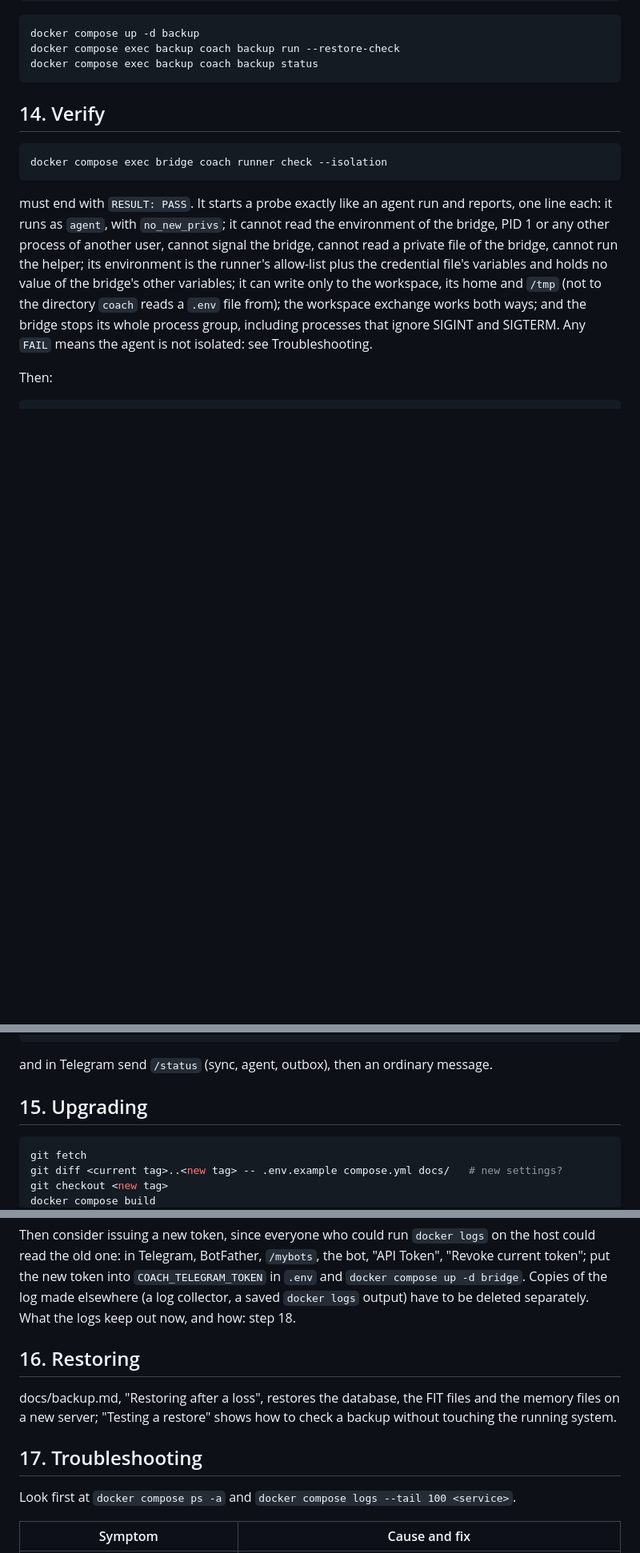
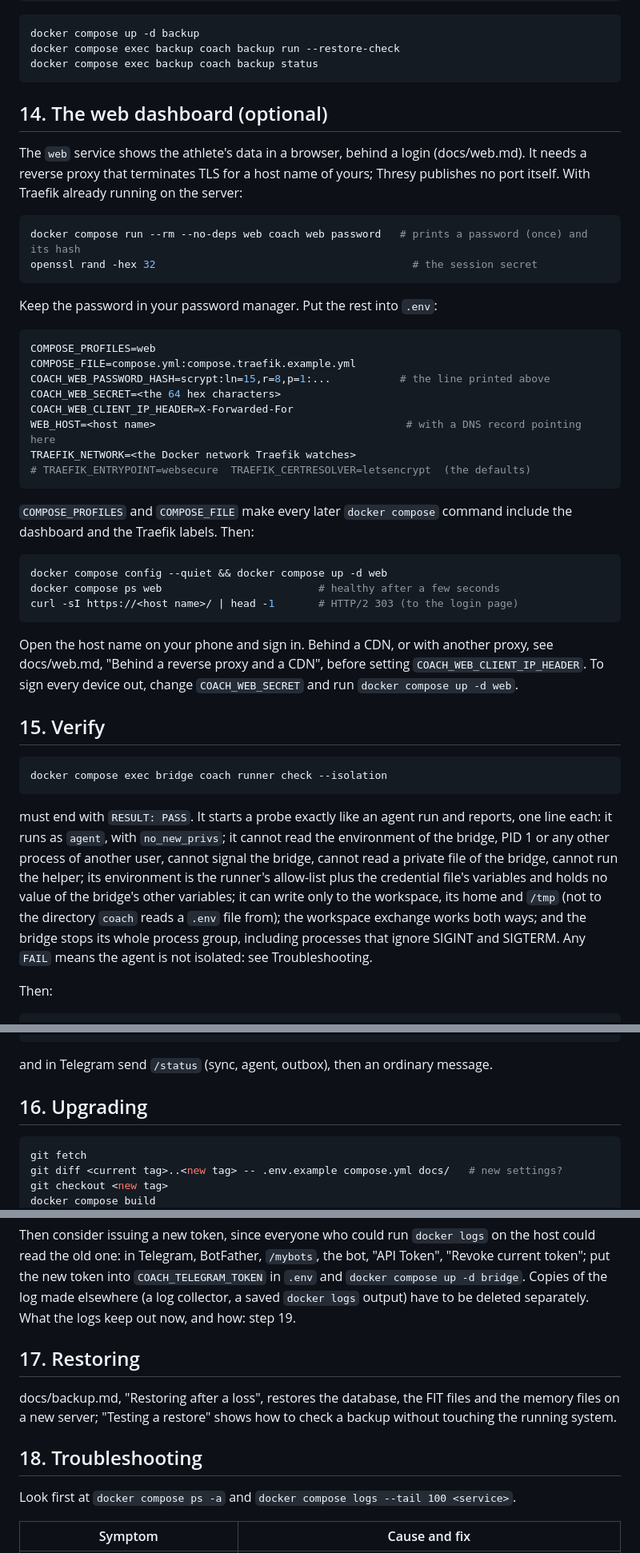
Before and after one commit to andretheile/thresy, a Markdown page: docs/deploy.md, 3 parts joined by grey strips. Shown at 80% size. GitHub-like rendering; blank space fills up the shorter version.

````diff
--- a/docs/deploy.md
+++ b/docs/deploy.md
@@ -303,7 +305,44 @@ docker compose exec backup coach backup run --restore-check
 docker compose exec backup coach backup status
 ```
 
-## 14. Verify
+## 14. The web dashboard (optional)
+
+The `web` service shows the athlete's data in a browser, behind a login (docs/web.md). It needs
+a reverse proxy that terminates TLS for a host name of yours; Thresy publishes no port itself.
+With Traefik already running on the server:
+
+```sh
+docker compose run --rm --no-deps web coach web password   # prints a password (once) and its hash
+openssl rand -hex 32                                         # the session secret
+```
+
+Keep the password in your password manager. Put the rest into `.env`:
+
+```sh
+COMPOSE_PROFILES=web
+COMPOSE_FILE=compose.yml:compose.traefik.example.yml
+COACH_WEB_PASSWORD_HASH=scrypt:ln=15,r=8,p=1:...           # the line printed above
+COACH_WEB_SECRET=<the 64 hex characters>
+COACH_WEB_CLIENT_IP_HEADER=X-Forwarded-For
+WEB_HOST=<host name>                                        # with a DNS record pointing here
+TRAEFIK_NETWORK=<the Docker network Traefik watches>
+# TRAEFIK_ENTRYPOINT=websecure  TRAEFIK_CERTRESOLVER=letsencrypt  (the defaults)
+```
+
+`COMPOSE_PROFILES` and `COMPOSE_FILE` make every later `docker compose` command include the
+dashboard and the Traefik labels. Then:
+
+```sh
+docker compose config --quiet && docker compose up -d web
+docker compose ps web                         # healthy after a few seconds
+curl -sI https://<host name>/ | head -1       # HTTP/2 303 (to the login page)
+```
+
+Open the host name on your phone and sign in. Behind a CDN, or with another proxy, see
+docs/web.md, "Behind a reverse proxy and a CDN", before setting `COACH_WEB_CLIENT_IP_HEADER`.
+To sign every device out, change `COACH_WEB_SECRET` and run `docker compose up -d web`.
+
+## 15. Verify
 
 ```sh
 docker compose exec bridge coach runner check --isolation
@@ -329,7 +368,7 @@ docker stats --no-stream                           # memory use against the limi
 
 and in Telegram send `/status` (sync, agent, outbox), then an ordinary message.
 
-## 15. Upgrading
+## 16. Upgrading
 
 ```sh
 git fetch
@@ -361,15 +400,15 @@ read the old one: in Telegram, BotFather, `/mybots`, the bot, "API Token", "Revo
 token"; put the new token into `COACH_TELEGRAM_TOKEN` in `.env` and
 `docker compose up -d bridge`. Copies of the log made elsewhere (a log collector, a saved
 `docker logs` output) have to be deleted separately. What the logs keep out now, and how: step
-18.
+19.
 
-## 16. Restoring
+## 17. Restoring
 
 docs/backup.md, "Restoring after a loss", restores the database, the FIT files and the memory
 files on a new server; "Testing a restore" shows how to check a backup without touching the
 running system.
 
-## 17. Troubleshooting
+## 18. Troubleshooting
 
 Look first at `docker compose ps -a` and `docker compose logs --tail 100 <service>`.
 
````
Also changed, not shown: other parts of docs/deploy.md (+5 -3 lines), README.md (+22 -1 lines), docs/web.md (added, +243 -0 lines), docs/images/web-desktop.png (added), docs/images/web-phone.png (added), 3 other files.
